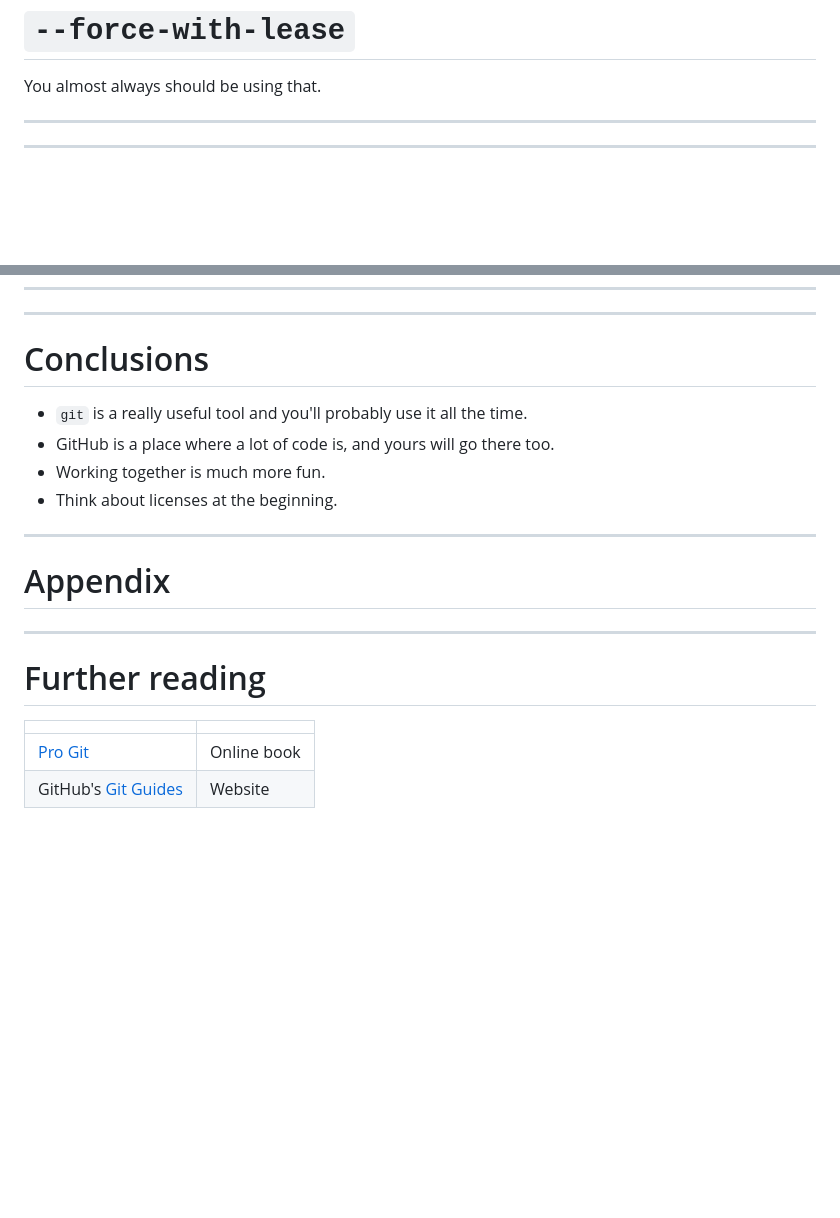
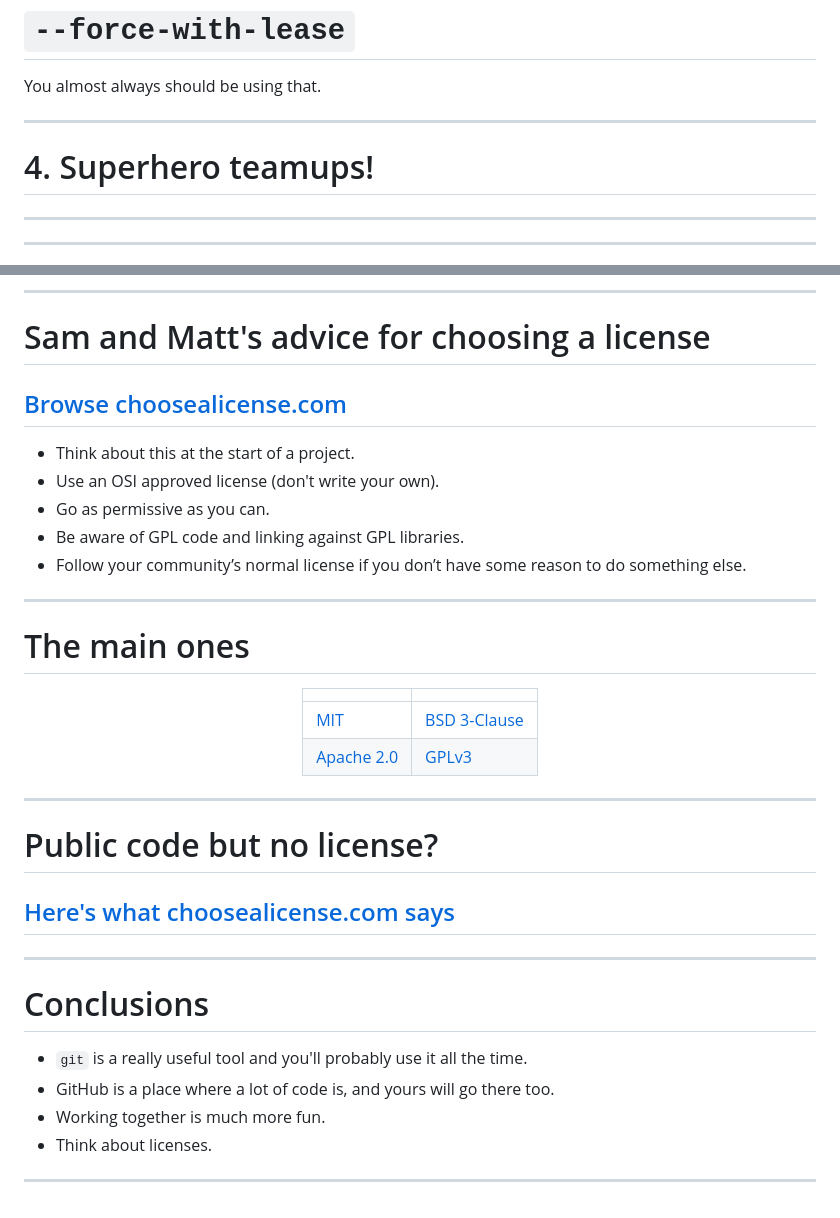
Before and after one commit to samcunliffe/2025-12-01-supergit, a Markdown page: slides.md, 2 parts joined by grey strips. Rendered like a GitHub page; blank space fills up the shorter version.

Commit message:
License section.

```diff
--- a/slides.md
+++ b/slides.md
@@ -223,6 +223,8 @@ You almost always should be using that.
 
 ---
 
+# 4. Superhero teamups!
+
 ---
 
 ---
@@ -229,3 +250,40 @@ You almost always should be using that.
+<!-- prettier-ignore-end -->
+
+---
+
+# Sam and Matt's advice for choosing a license
+
+## [Browse choosealicense.com](https://choosealicense.com/)
+
+- Think about this at the start of a project.
+- Use an OSI approved license (don't write your own).
+- Go as permissive as you can.
+- Be aware of GPL code and linking against GPL libraries.
+- Follow your community’s normal license if you don’t have some reason to do something else.
+
+---
+
+# The main ones
+
+<center>
+
+|              |                |
+| ------------ | -------------- |
+| [MIT]        | [BSD 3-Clause] |
+| [Apache 2.0] | [GPLv3]        |
+
+</center>
+
+[MIT]: https://choosealicense.com/licenses/mit/
+[BSD 3-Clause]: https://choosealicense.com/licenses/bsd-3-clause
+[Apache 2.0]: https://choosealicense.com/licenses/apache-2.0/
+[GPLv3]: https://choosealicense.com/licenses/gpl-3.0/
+
+---
+
+# Public code but no license?
+
+## [Here's what choosealicense.com says](https://choosealicense.com/no-permission/)
 
 ---
 
@@ -234,17 +292,6 @@ You almost always should be using that.
 - `git` is a really useful tool and you'll probably use it all the time.
 - GitHub is a place where a lot of code is, and yours will go there too.
 - Working together is much more fun.
-- Think about licenses at the beginning.
+- Think about licenses.
 
 ---
-
-# Appendix
-
----
-
-# Further reading
-
-|                                                      |             |
-| ---------------------------------------------------- | ----------- |
-| [Pro Git](https://git-scm.com/book/en/v2)            | Online book |
-| GitHub's [Git Guides](https://github.com/git-guides) | Website     |
```
Also changed, not shown: other parts of slides.md (+19 -0 lines).
